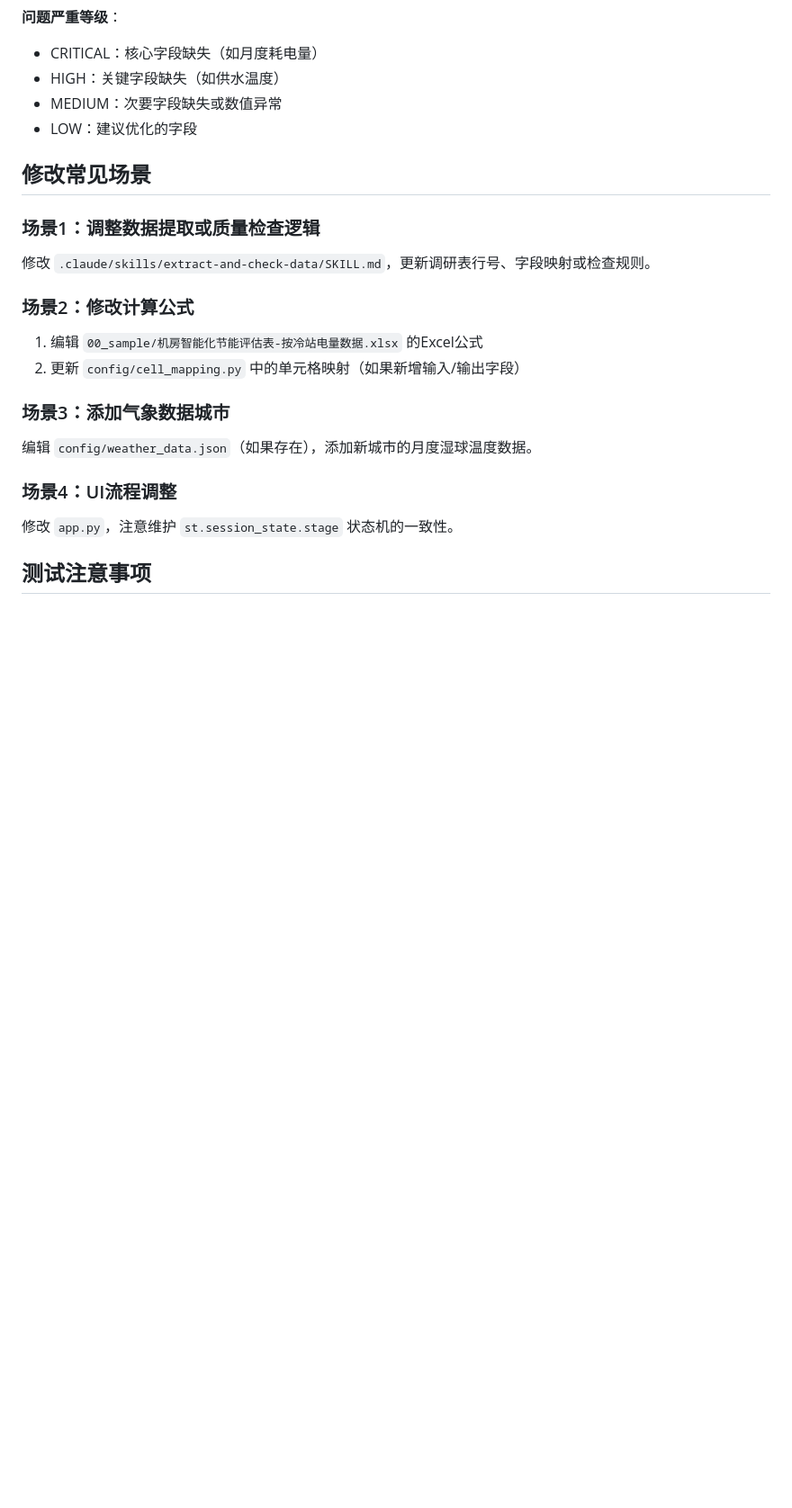
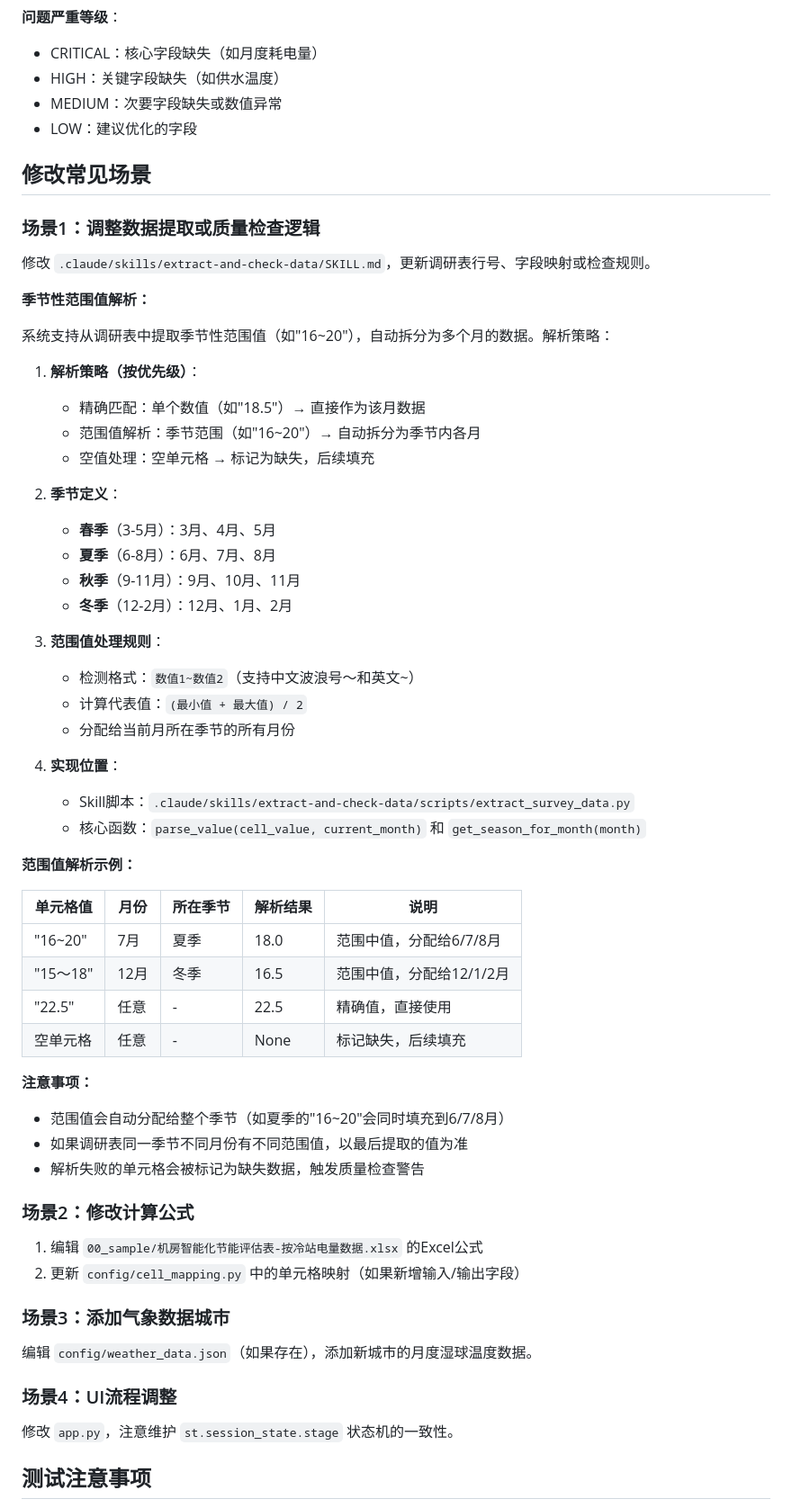
Before and after one commit to lijiaming-boop/Simulation-nextjs-fastapi, a Markdown page: CLAUDE.md, the part around the change. Shown at 90% size. Rendered like a GitHub page; blank space fills up the shorter version.

Commit message:
docs: add seasonal range value parsing documentation
Add comprehensive documentation for seasonal range value parsing feature in CLAUDE.md:
- Parsing strategy and priority rules
- Season definitions (spring/summer/autumn/winter)
- Range value processing rules with examples
- Implementation location and core functions
- Edge cases and important notes

🤖 Generated with [Claude Code](https://claude.com/claude-code)

Co-Authored-By: Claude Sonnet 4.5 <noreply@anthropic.com>

```diff
--- a/CLAUDE.md
+++ b/CLAUDE.md
@@ -248,6 +248,44 @@ result_path = calc.calculate(filled_data_path, output_path)
 ### 场景1：调整数据提取或质量检查逻辑
 修改 `.claude/skills/extract-and-check-data/SKILL.md`，更新调研表行号、字段映射或检查规则。
 
+**季节性范围值解析：**
+
+系统支持从调研表中提取季节性范围值（如"16~20"），自动拆分为多个月的数据。解析策略：
+
+1. **解析策略（按优先级）**：
+   - 精确匹配：单个数值（如"18.5"）→ 直接作为该月数据
+   - 范围值解析：季节范围（如"16~20"）→ 自动拆分为季节内各月
+   - 空值处理：空单元格 → 标记为缺失，后续填充
+
+2. **季节定义**：
+   - **春季**（3-5月）：3月、4月、5月
+   - **夏季**（6-8月）：6月、7月、8月
+   - **秋季**（9-11月）：9月、10月、11月
+   - **冬季**（12-2月）：12月、1月、2月
+
+3. **范围值处理规则**：
+   - 检测格式：`数值1~数值2`（支持中文波浪号～和英文~）
+   - 计算代表值：`(最小值 + 最大值) / 2`
+   - 分配给当前月所在季节的所有月份
+
+4. **实现位置**：
+   - Skill脚本：`.claude/skills/extract-and-check-data/scripts/extract_survey_data.py`
+   - 核心函数：`parse_value(cell_value, current_month)` 和 `get_season_for_month(month)`
+
+**范围值解析示例：**
+
+| 单元格值 | 月份 | 所在季节 | 解析结果 | 说明 |
+|---------|------|---------|---------|------|
+| "16~20" | 7月 | 夏季 | 18.0 | 范围中值，分配给6/7/8月 |
+| "15～18" | 12月 | 冬季 | 16.5 | 范围中值，分配给12/1/2月 |
+| "22.5" | 任意 | - | 22.5 | 精确值，直接使用 |
+| 空单元格 | 任意 | - | None | 标记缺失，后续填充 |
+
+**注意事项：**
+- 范围值会自动分配给整个季节（如夏季的"16~20"会同时填充到6/7/8月）
+- 如果调研表同一季节不同月份有不同范围值，以最后提取的值为准
+- 解析失败的单元格会被标记为缺失数据，触发质量检查警告
+
 ### 场景2：修改计算公式
 1. 编辑 `00_sample/机房智能化节能评估表-按冷站电量数据.xlsx` 的Excel公式
 2. 更新 `config/cell_mapping.py` 中的单元格映射（如果新增输入/输出字段）
```
